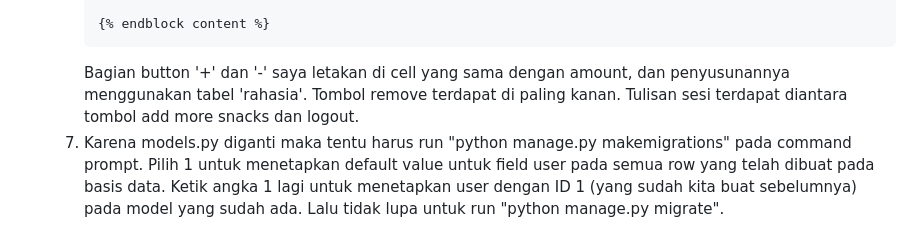
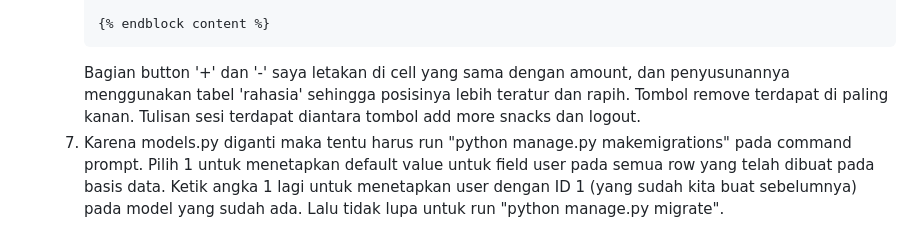
Before and after one commit to tiffanyadisuryo/Snack_Supply, a Markdown page: README.md, the part around the change. GitHub-like rendering; folded sections open.

Commit message:
push Tugas 4 kedua

````diff
--- a/README.md
+++ b/README.md
@@ -638,6 +638,6 @@ Ini adalah repositori untuk Web Aplikasi Snack Supply, berikut link dari app ter
 
       {% endblock content %}
       ```
-      Bagian button '+' dan '-' saya letakan di cell yang sama dengan amount, dan penyusunannya menggunakan tabel 'rahasia'. Tombol remove terdapat di paling kanan. Tulisan sesi terdapat diantara tombol add more snacks dan logout.
+      Bagian button '+' dan '-' saya letakan di cell yang sama dengan amount, dan penyusunannya menggunakan tabel 'rahasia' sehingga posisinya lebih teratur dan rapih. Tombol remove terdapat di paling kanan. Tulisan sesi terdapat diantara tombol add more snacks dan logout.
   7. Karena models.py diganti maka tentu harus run "python manage.py makemigrations" pada command prompt. Pilih 1 untuk menetapkan default value untuk field user pada semua row yang telah dibuat pada basis data. Ketik angka 1 lagi untuk menetapkan user dengan ID 1 (yang sudah kita buat sebelumnya) pada model yang sudah ada. Lalu tidak lupa untuk run "python manage.py migrate".
 </details>
````
